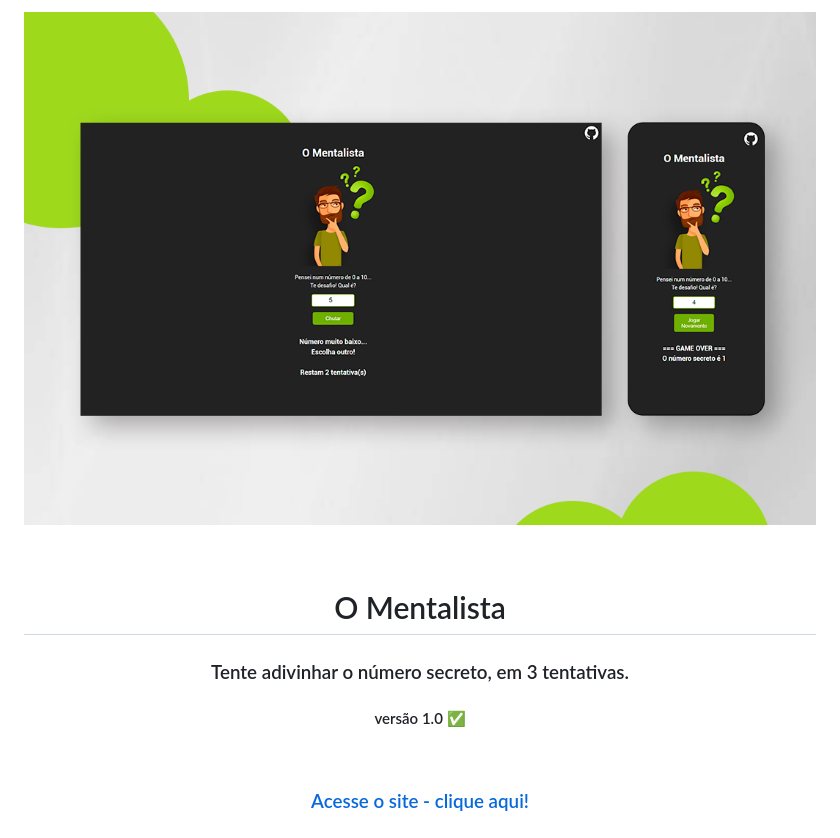
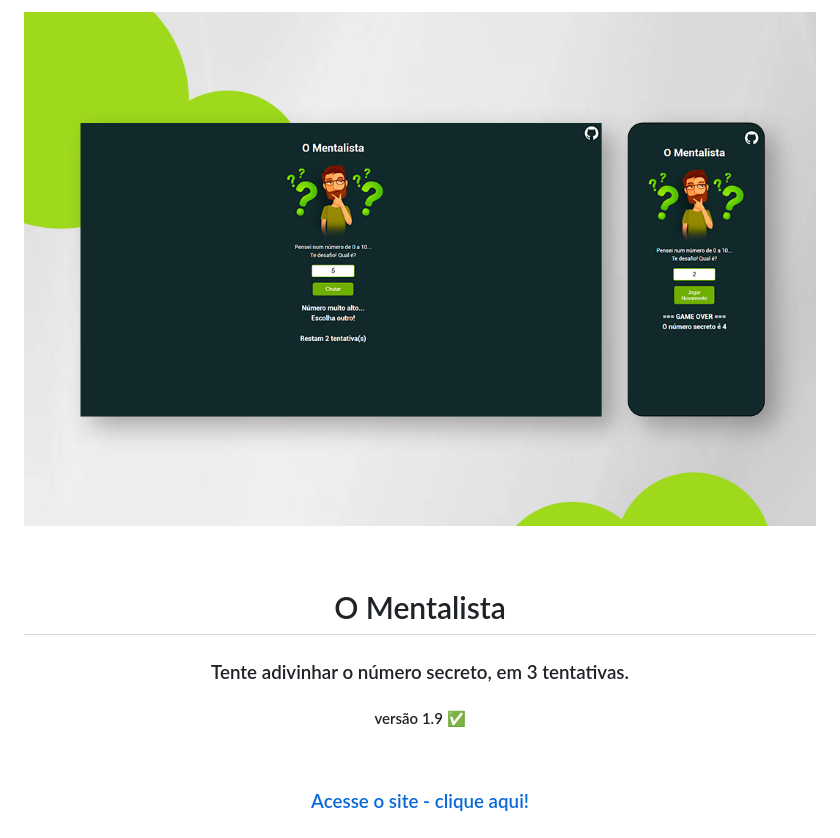
Before and after one commit to matealves/omentalista, a Markdown page: README.md, the part around the change. GitHub-like rendering; pictures changed too: ment_readme.png.

```diff
--- a/README.md
+++ b/README.md
@@ -13,7 +13,7 @@
 </h3>
 
 <h4 align = "center">
-	versão 1.0 ✅
+	versão 1.9 ✅
 </h4>
 <br>
 <h3 align = "center">
```
Also changed, not shown: 2 other files.
